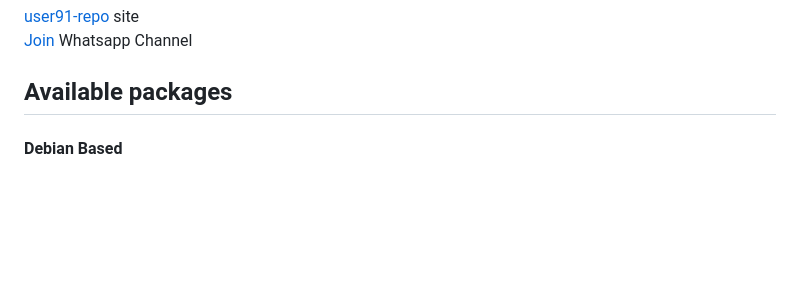
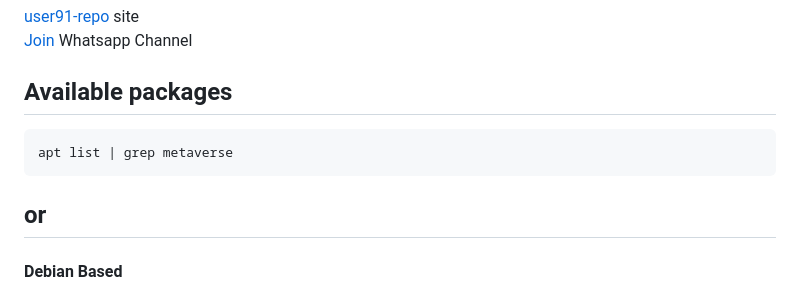
Before and after one commit to ArieSR91/user91-repo, a Markdown page: README.md, the part around the change. Drawn GitHub-style; blank space fills up the shorter version.

Commit message:
Update by Arie-SR91

````diff
--- a/README.md
+++ b/README.md
@@ -25,6 +25,10 @@ run: user91-repo -m
 [user91-repo](https://ariesr91.github.io/user91-repo/) site\
 [Join](https://chat.whatsapp.com/EBnkCoxUasQH87y0EexWL8?mode=ems_copy_t) Whatsapp Channel
 ## Available packages
+```
+apt list | grep metaverse
+```
+## or
 #### Debian Based
 > build-repo (all) \
 box64 (arm64) \
````
